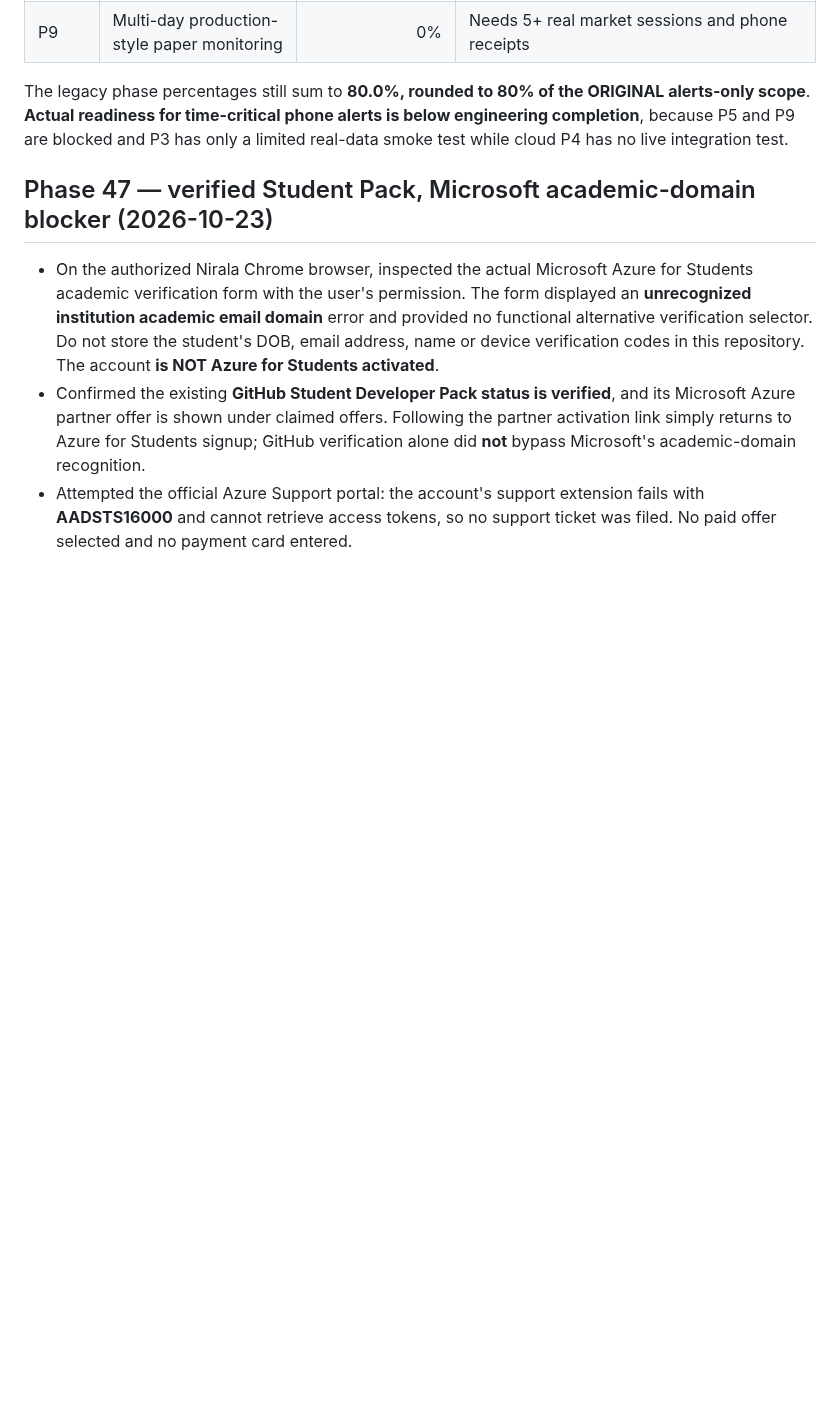
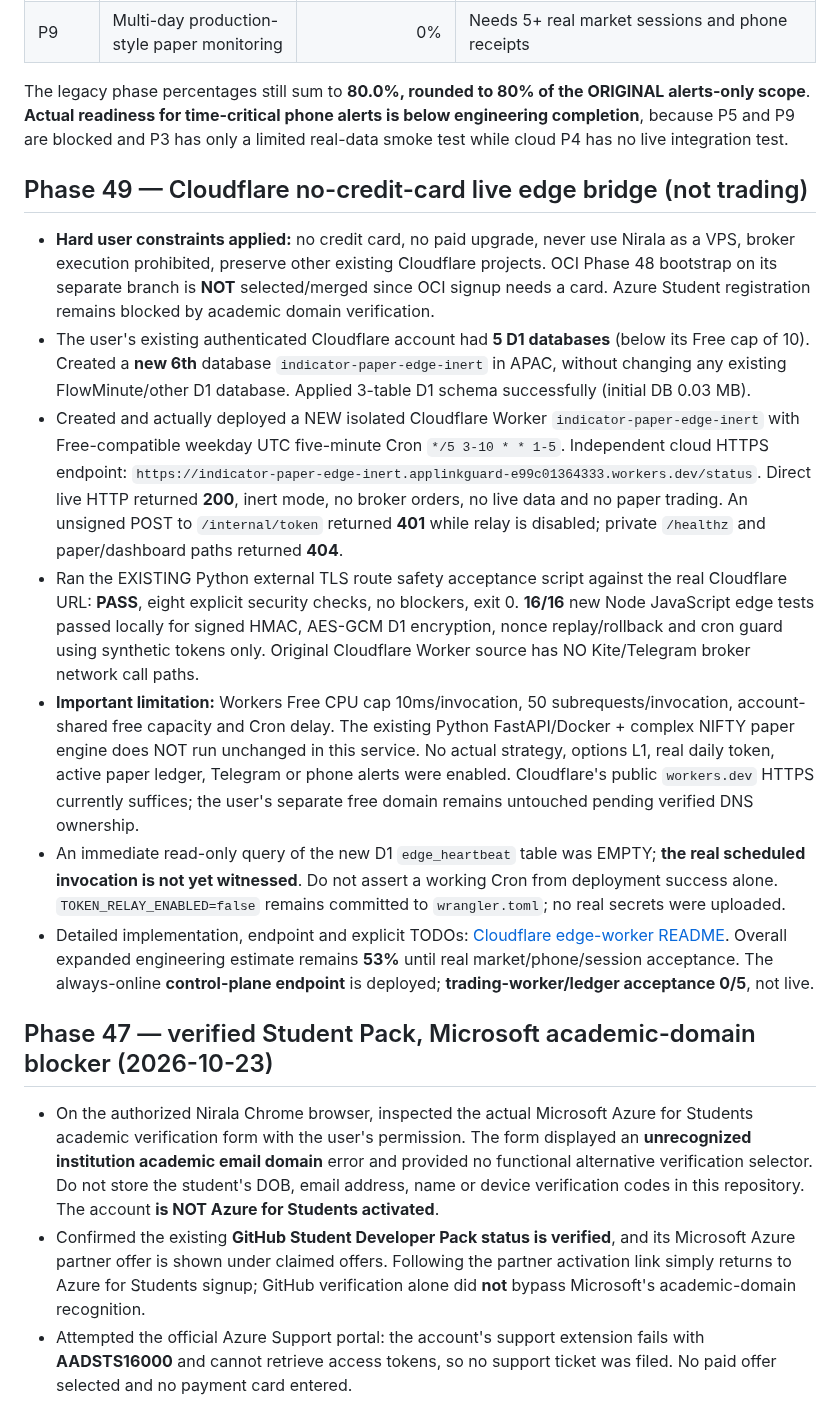
Before and after one commit to Tirthanand17/Indicator-Setup, a Markdown page: cloud-alerts/docs/PROGRESS.md, the part around the change. GitHub-like rendering; blank space fills up the shorter version.

Commit message:
Phase 49: record live Cloudflare Free inert Worker/D1, 8-check ingress probe and explicitly unmet trading gates

```diff
--- a/cloud-alerts/docs/PROGRESS.md
+++ b/cloud-alerts/docs/PROGRESS.md
@@ -38,6 +38,16 @@ The estimate is the mean of ten phase completion fractions, **not** based on lin
 
 The legacy phase percentages still sum to **80.0%, rounded to 80% of the ORIGINAL alerts-only scope**. **Actual readiness for time-critical phone alerts is below engineering completion**, because P5 and P9 are blocked and P3 has only a limited real-data smoke test while cloud P4 has no live integration test.
 
+
+## Phase 49 — Cloudflare no-credit-card live edge bridge (not trading)
+
+- **Hard user constraints applied:** no credit card, no paid upgrade, never use Nirala as a VPS, broker execution prohibited, preserve other existing Cloudflare projects. OCI Phase 48 bootstrap on its separate branch is **NOT** selected/merged since OCI signup needs a card. Azure Student registration remains blocked by academic domain verification.
+- The user's existing authenticated Cloudflare account had **5 D1 databases** (below its Free cap of 10). Created a **new 6th** database `indicator-paper-edge-inert` in APAC, without changing any existing FlowMinute/other D1 database. Applied 3-table D1 schema successfully (initial DB 0.03 MB).
+- Created and actually deployed a NEW isolated Cloudflare Worker `indicator-paper-edge-inert` with Free-compatible weekday UTC five-minute Cron `*/5 3-10 * * 1-5`. Independent cloud HTTPS endpoint: `https://indicator-paper-edge-inert.applinkguard-e99c01364333.workers.dev/status`. Direct live HTTP returned **200**, inert mode, no broker orders, no live data and no paper trading. An unsigned POST to `/internal/token` returned **401** while relay is disabled; private `/healthz` and paper/dashboard paths returned **404**.
+- Ran the EXISTING Python external TLS route safety acceptance script against the real Cloudflare URL: **PASS**, eight explicit security checks, no blockers, exit 0. **16/16** new Node JavaScript edge tests passed locally for signed HMAC, AES-GCM D1 encryption, nonce replay/rollback and cron guard using synthetic tokens only. Original Cloudflare Worker source has NO Kite/Telegram broker network call paths.
+- **Important limitation:** Workers Free CPU cap 10ms/invocation, 50 subrequests/invocation, account-shared free capacity and Cron delay. The existing Python FastAPI/Docker + complex NIFTY paper engine does NOT run unchanged in this service. No actual strategy, options L1, real daily token, active paper ledger, Telegram or phone alerts were enabled. Cloudflare's public `workers.dev` HTTPS currently suffices; the user's separate free domain remains untouched pending verified DNS ownership.
+- An immediate read-only query of the new D1 `edge_heartbeat` table was EMPTY; **the real scheduled invocation is not yet witnessed**. Do not assert a working Cron from deployment success alone. `TOKEN_RELAY_ENABLED=false` remains committed to `wrangler.toml`; no real secrets were uploaded.
+- Detailed implementation, endpoint and explicit TODOs: [Cloudflare edge-worker README](../edge-worker/README.md). Overall expanded engineering estimate remains **53%** until real market/phone/session acceptance. The always-online **control-plane endpoint** is deployed; **trading-worker/ledger acceptance 0/5**, not live.
 
 ## Phase 47 — verified Student Pack, Microsoft academic-domain blocker (2026-10-23)
 
```
